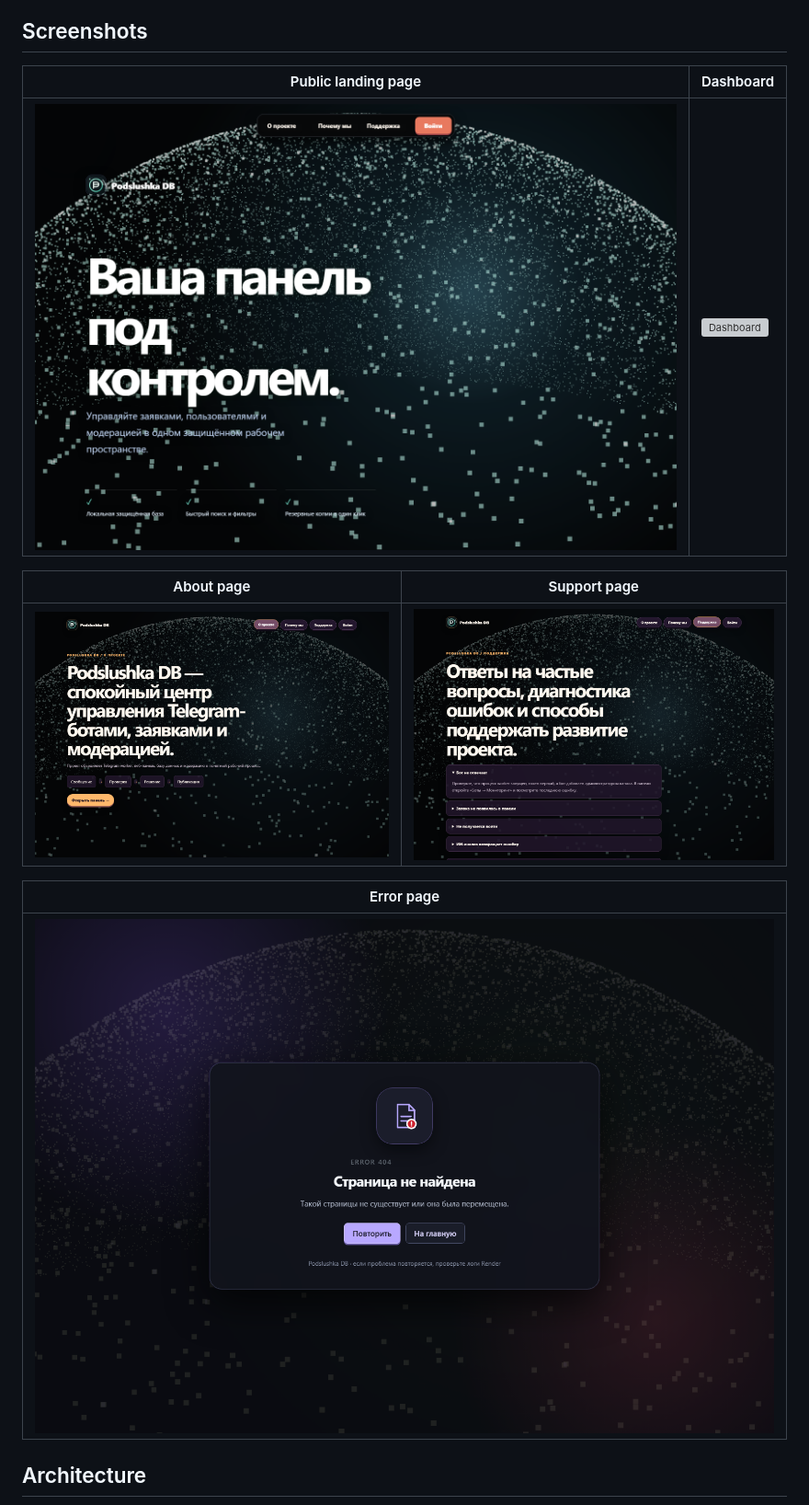
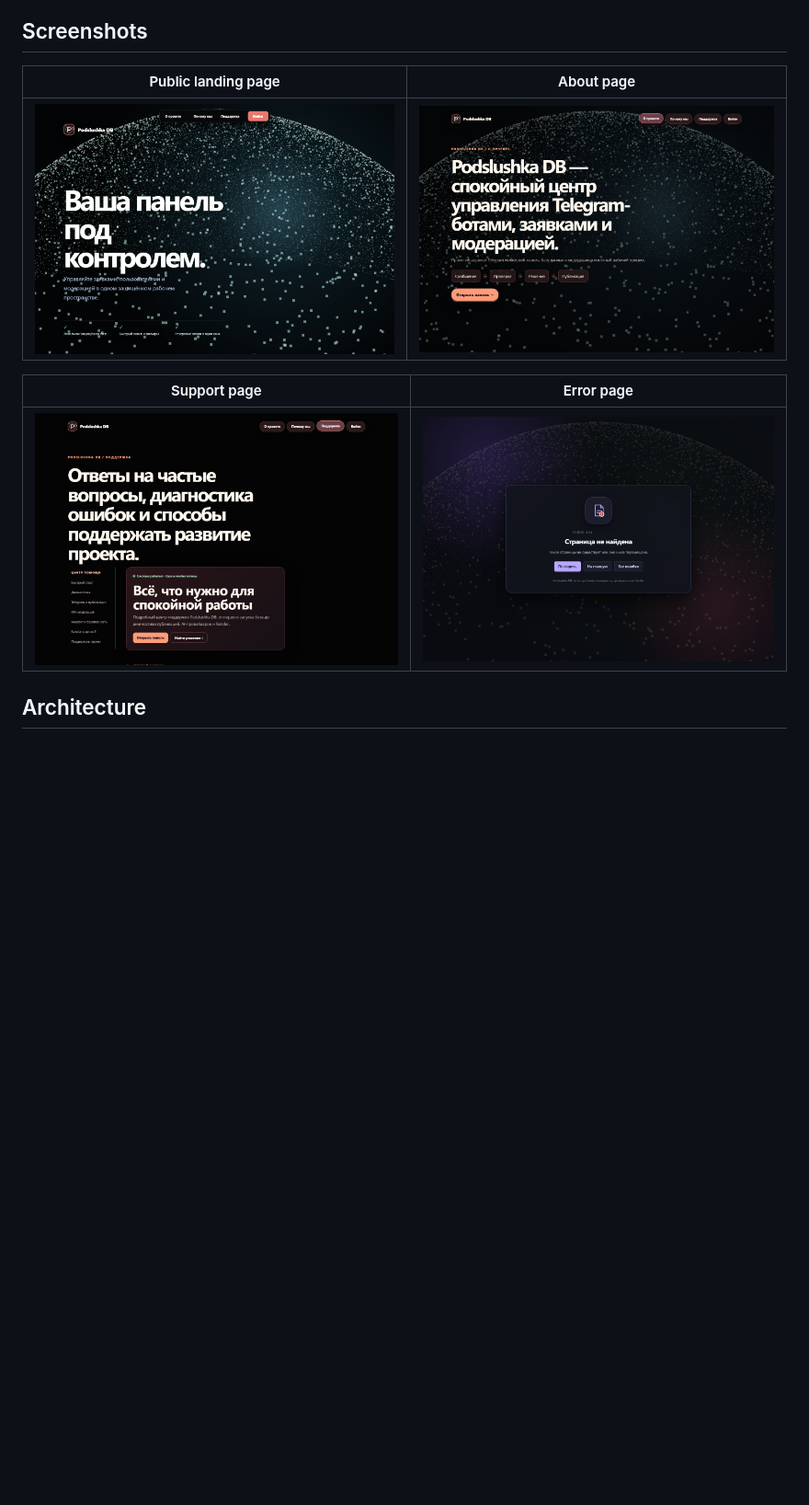
Before and after one commit to makeiew-osint/podslushka-dashboard, a Markdown page: README.md, the part around one of its changes. Shown at 92% size. Rendered like a GitHub page; pictures changed too: assets/screenshots/about.png, assets/screenshots/error-404.png, assets/screenshots/home.png; blank space fills up the shorter version; grey boxes are pictures that could not be loaded.

Commit message:
Replace README screenshots with fresh captures
Co-authored-by: Copilot App <223556219+Copilot@users.noreply.github.com>

```diff
--- a/README.md
+++ b/README.md
@@ -60,17 +58,13 @@ specific person.
 
 ## Screenshots
 
-| Public landing page | Dashboard |
+| Public landing page | About page |
 | --- | --- |
-| ![Landing page](assets/screenshots/home.png) | ![Dashboard](assets/screenshots/osint-search-latest.png) |
+| ![Landing page](assets/screenshots/home.png) | ![About](assets/screenshots/about.png) |
 
-| About page | Support page |
+| Support page | Error page |
 | --- | --- |
-| ![About](assets/screenshots/about.png) | ![Support](assets/screenshots/support.png) |
-
-| Error page |
-| --- |
-| ![Error 404](assets/screenshots/error-404.png) |
+| ![Support](assets/screenshots/support.png) | ![Error 404](assets/screenshots/error-404.png) |
 
 ## Architecture
 
```
Also changed, not shown: other parts of README.md (+1 -3 lines), 2 other files.
